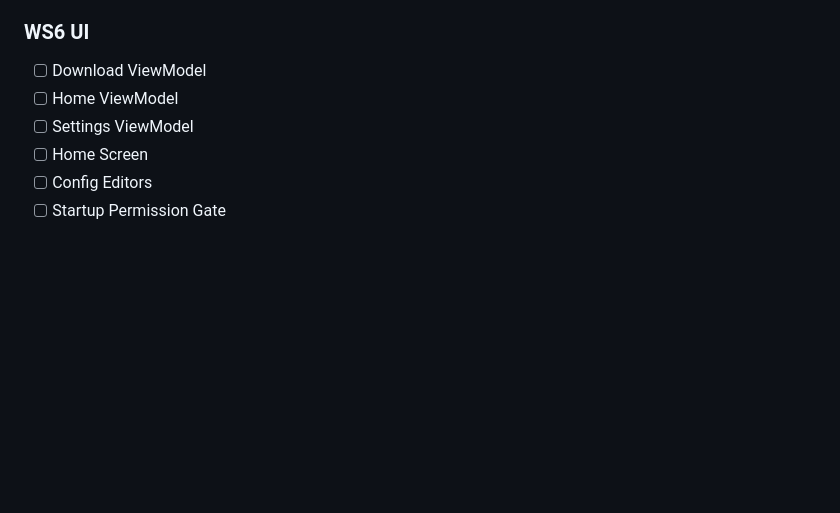
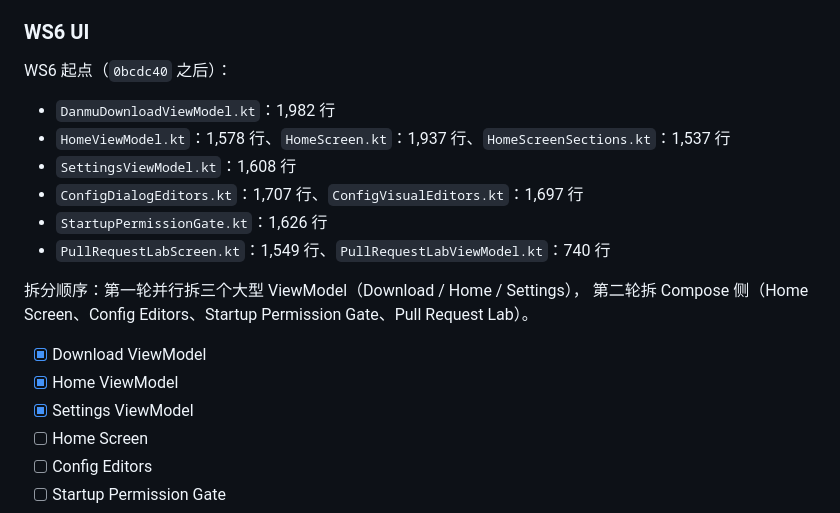
Before and after one commit to lilixu3/danmu-api-android, a Markdown page: docs/refactoring/MASTER_TRACKING.md, the part around one of its changes. Rendered like a GitHub page; blank space fills up the shorter version.

```diff
--- a/docs/refactoring/MASTER_TRACKING.md
+++ b/docs/refactoring/MASTER_TRACKING.md
@@ -180,9 +180,21 @@ WS5 起点（`08c2df8` 之后）：
 
 ### WS6 UI
 
-- [ ] Download ViewModel
-- [ ] Home ViewModel
-- [ ] Settings ViewModel
+WS6 起点（`0bcdc40` 之后）：
+
+- `DanmuDownloadViewModel.kt`：1,982 行
+- `HomeViewModel.kt`：1,578 行、`HomeScreen.kt`：1,937 行、`HomeScreenSections.kt`：1,537 行
+- `SettingsViewModel.kt`：1,608 行
+- `ConfigDialogEditors.kt`：1,707 行、`ConfigVisualEditors.kt`：1,697 行
+- `StartupPermissionGate.kt`：1,626 行
+- `PullRequestLabScreen.kt`：1,549 行、`PullRequestLabViewModel.kt`：740 行
+
+拆分顺序：第一轮并行拆三个大型 ViewModel（Download / Home / Settings），
+第二轮拆 Compose 侧（Home Screen、Config Editors、Startup Permission Gate、Pull Request Lab）。
+
+- [x] Download ViewModel
+- [x] Home ViewModel
+- [x] Settings ViewModel
 - [ ] Home Screen
 - [ ] Config Editors
 - [ ] Startup Permission Gate
```
Also changed, not shown: other parts of docs/refactoring/MASTER_TRACKING.md (+41 -0 lines).
